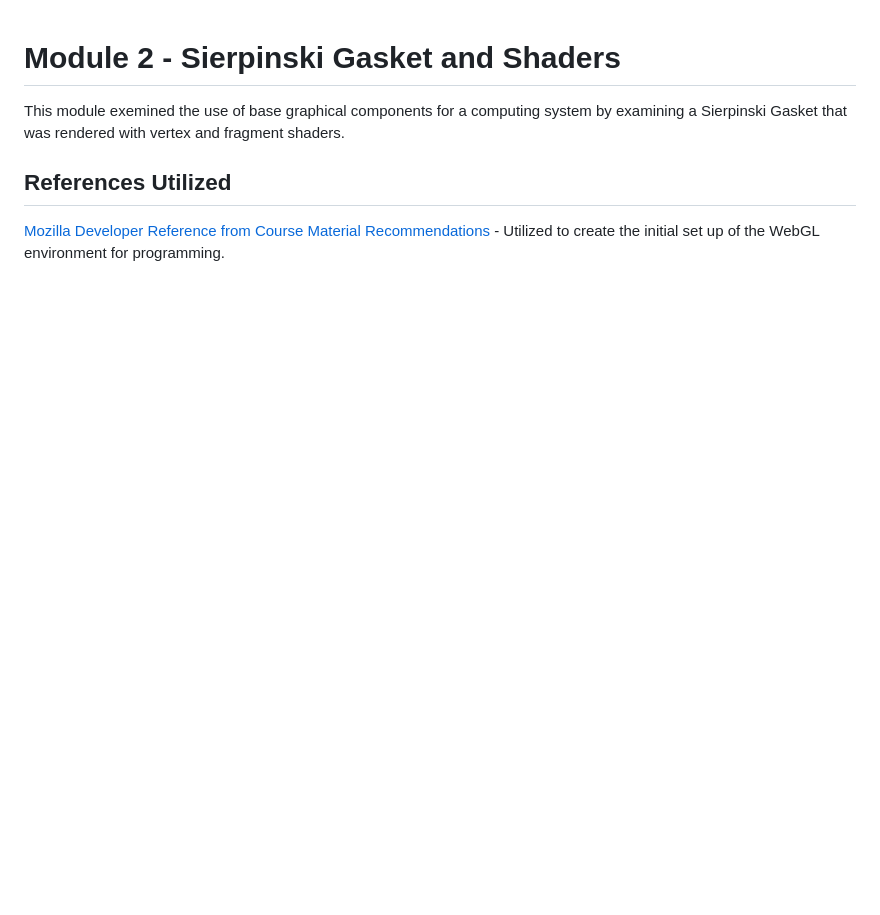
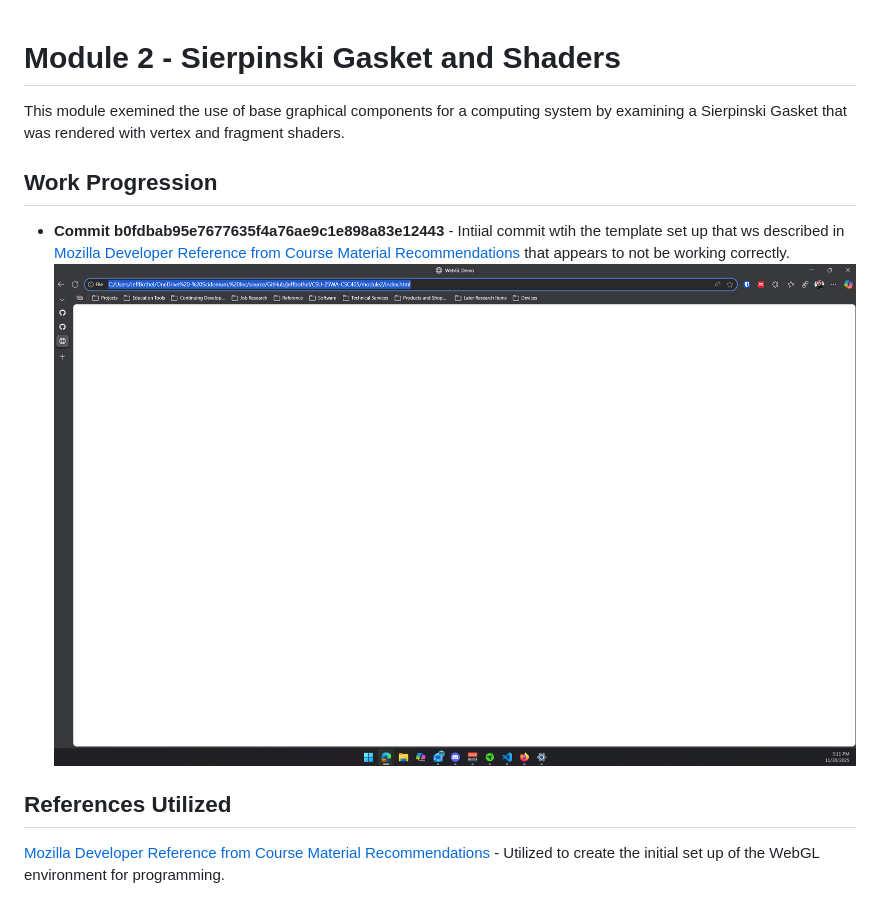
Before and after one commit to JeffBothel/CSU-25WA-CSC405, a Markdown page: module2/README.MD, the part around the change. Rendered like a GitHub page; pictures changed too: module2/image.png (added); blank space fills up the shorter version.

Commit message:
Committing enhancements that illustrate the WebGL canvas location.

```diff
--- a/module2/README.MD
+++ b/module2/README.MD
@@ -1,5 +1,9 @@
 # Module 2 - Sierpinski Gasket and Shaders
 This module exemined the use of base graphical components for a computing system by examining a Sierpinski Gasket that was rendered with vertex and fragment shaders.
 
+## Work Progression
+- **Commit b0fdbab95e7677635f4a76ae9c1e898a83e12443** - Intiial commit wtih the template set up that ws described in [Mozilla Developer Reference from Course Material Recommendations](https://developer.mozilla.org/en-US/docs/Web/API/WebGL_API/Tutorial) that appears to not be working correctly.
+![Screenshot of issue.](image.png)
+
 ## References Utilized
 [Mozilla Developer Reference from Course Material Recommendations](https://developer.mozilla.org/en-US/docs/Web/API/WebGL_API/Tutorial) - Utilized to create the initial set up of the WebGL environment for programming.
```
Also changed, not shown: 1 other file.
